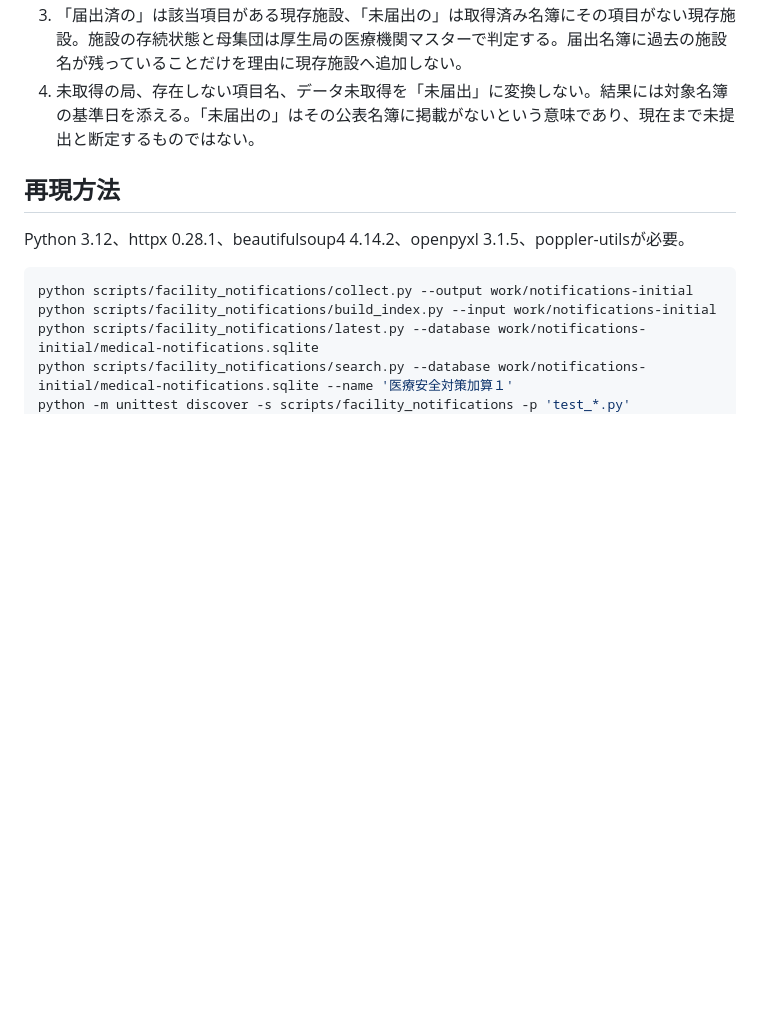
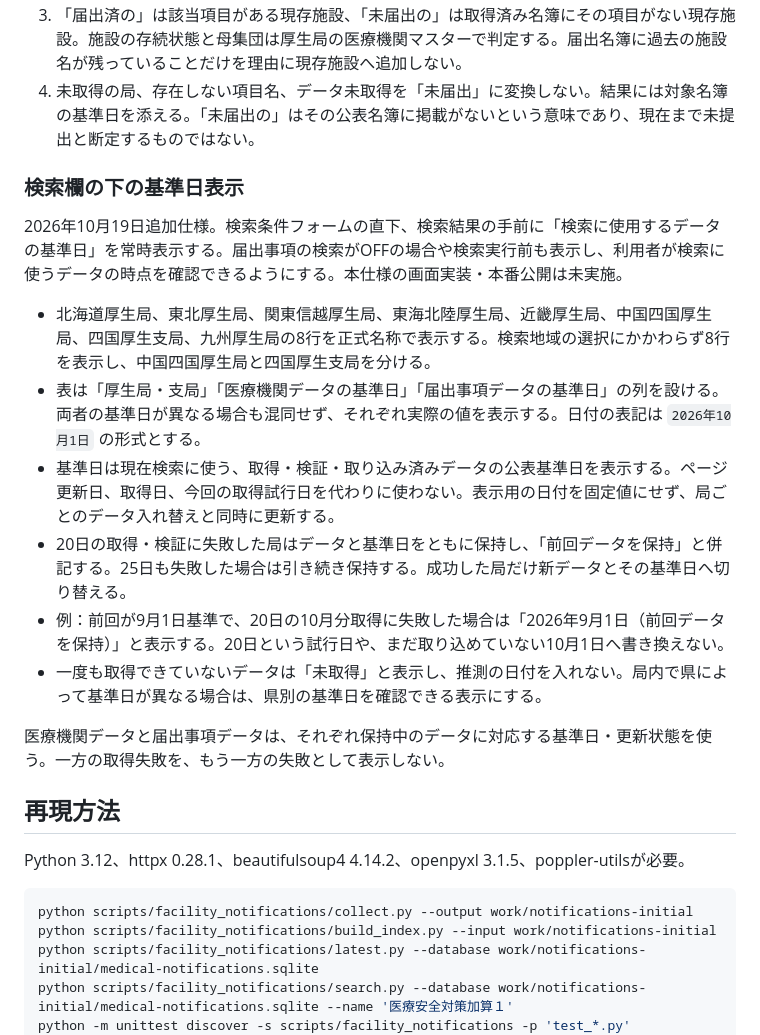
Before and after one commit to sugano-imageone/all-of-hospital_clinic, a Markdown page: docs/facility-notifications.md, the part around the change. Drawn GitHub-style; blank space fills up the shorter version.

Commit message:
Specify bureau data reference dates below search conditions

```diff
--- a/docs/facility-notifications.md
+++ b/docs/facility-notifications.md
@@ -48,6 +48,19 @@
 3. 「届出済の」は該当項目がある現存施設、「未届出の」は取得済み名簿にその項目がない現存施設。施設の存続状態と母集団は厚生局の医療機関マスターで判定する。届出名簿に過去の施設名が残っていることだけを理由に現存施設へ追加しない。
 4. 未取得の局、存在しない項目名、データ未取得を「未届出」に変換しない。結果には対象名簿の基準日を添える。「未届出の」はその公表名簿に掲載がないという意味であり、現在まで未提出と断定するものではない。
 
+### 検索欄の下の基準日表示
+
+2026年10月19日追加仕様。検索条件フォームの直下、検索結果の手前に「検索に使用するデータの基準日」を常時表示する。届出事項の検索がOFFの場合や検索実行前も表示し、利用者が検索に使うデータの時点を確認できるようにする。本仕様の画面実装・本番公開は未実施。
+
+- 北海道厚生局、東北厚生局、関東信越厚生局、東海北陸厚生局、近畿厚生局、中国四国厚生局、四国厚生支局、九州厚生局の8行を正式名称で表示する。検索地域の選択にかかわらず8行を表示し、中国四国厚生局と四国厚生支局を分ける。
+- 表は「厚生局・支局」「医療機関データの基準日」「届出事項データの基準日」の列を設ける。両者の基準日が異なる場合も混同せず、それぞれ実際の値を表示する。日付の表記は `2026年10月1日` の形式とする。
+- 基準日は現在検索に使う、取得・検証・取り込み済みデータの公表基準日を表示する。ページ更新日、取得日、今回の取得試行日を代わりに使わない。表示用の日付を固定値にせず、局ごとのデータ入れ替えと同時に更新する。
+- 20日の取得・検証に失敗した局はデータと基準日をともに保持し、「前回データを保持」と併記する。25日も失敗した場合は引き続き保持する。成功した局だけ新データとその基準日へ切り替える。
+- 例：前回が9月1日基準で、20日の10月分取得に失敗した場合は「2026年9月1日（前回データを保持）」と表示する。20日という試行日や、まだ取り込めていない10月1日へ書き換えない。
+- 一度も取得できていないデータは「未取得」と表示し、推測の日付を入れない。局内で県によって基準日が異なる場合は、県別の基準日を確認できる表示にする。
+
+医療機関データと届出事項データは、それぞれ保持中のデータに対応する基準日・更新状態を使う。一方の取得失敗を、もう一方の失敗として表示しない。
+
 ## 再現方法
 
 Python 3.12、httpx 0.28.1、beautifulsoup4 4.14.2、openpyxl 3.1.5、poppler-utilsが必要。
```
